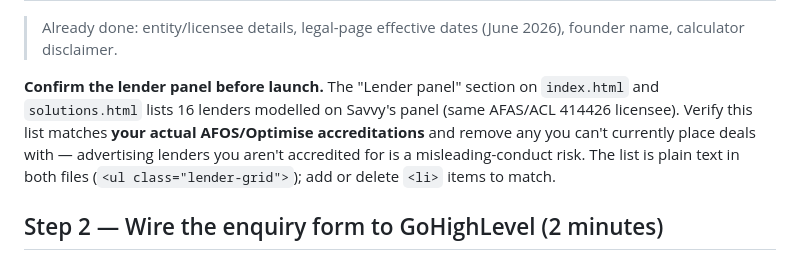
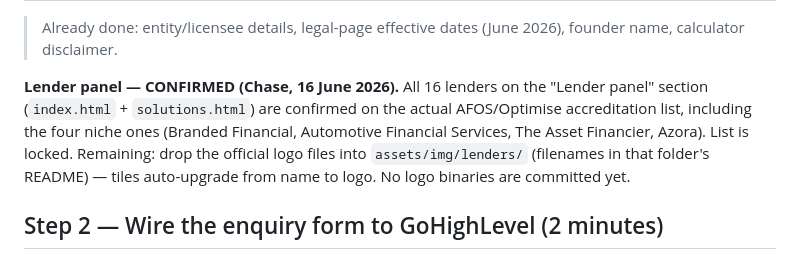
Before and after one commit to chasecoyne00-tech/coyne-finance, a Markdown page: GO-LIVE.md, the part around the change. GitHub-like rendering.

Commit message:
Lock lender panel: all 16 confirmed on AFOS/Optimise accreditation (Chase)
Co-Authored-By: Claude Opus 4.8 <noreply@anthropic.com>

```diff
--- a/GO-LIVE.md
+++ b/GO-LIVE.md
@@ -27,13 +27,13 @@ Search the repo for `[XXXXXX]`, `[Email]`, `[Phone]`, `[Postal address]` and
 > Already done: entity/licensee details, legal-page effective dates (June 2026),
 > founder name, calculator disclaimer.
 
-**Confirm the lender panel before launch.** The "Lender panel" section on
-`index.html` and `solutions.html` lists 16 lenders modelled on Savvy's panel
-(same AFAS/ACL 414426 licensee). Verify this list matches **your actual
-AFOS/Optimise accreditations** and remove any you can't currently place deals
-with — advertising lenders you aren't accredited for is a misleading-conduct
-risk. The list is plain text in both files (`<ul class="lender-grid">`); add or
-delete `<li>` items to match.
+**Lender panel — CONFIRMED (Chase, 16 June 2026).** All 16 lenders on the
+"Lender panel" section (`index.html` + `solutions.html`) are confirmed on the
+actual AFOS/Optimise accreditation list, including the four niche ones
+(Branded Financial, Automotive Financial Services, The Asset Financier, Azora).
+List is locked. Remaining: drop the official logo files into
+`assets/img/lenders/` (filenames in that folder's README) — tiles auto-upgrade
+from name to logo. No logo binaries are committed yet.
 
 ## Step 2 — Wire the enquiry form to GoHighLevel (2 minutes)
 
```
